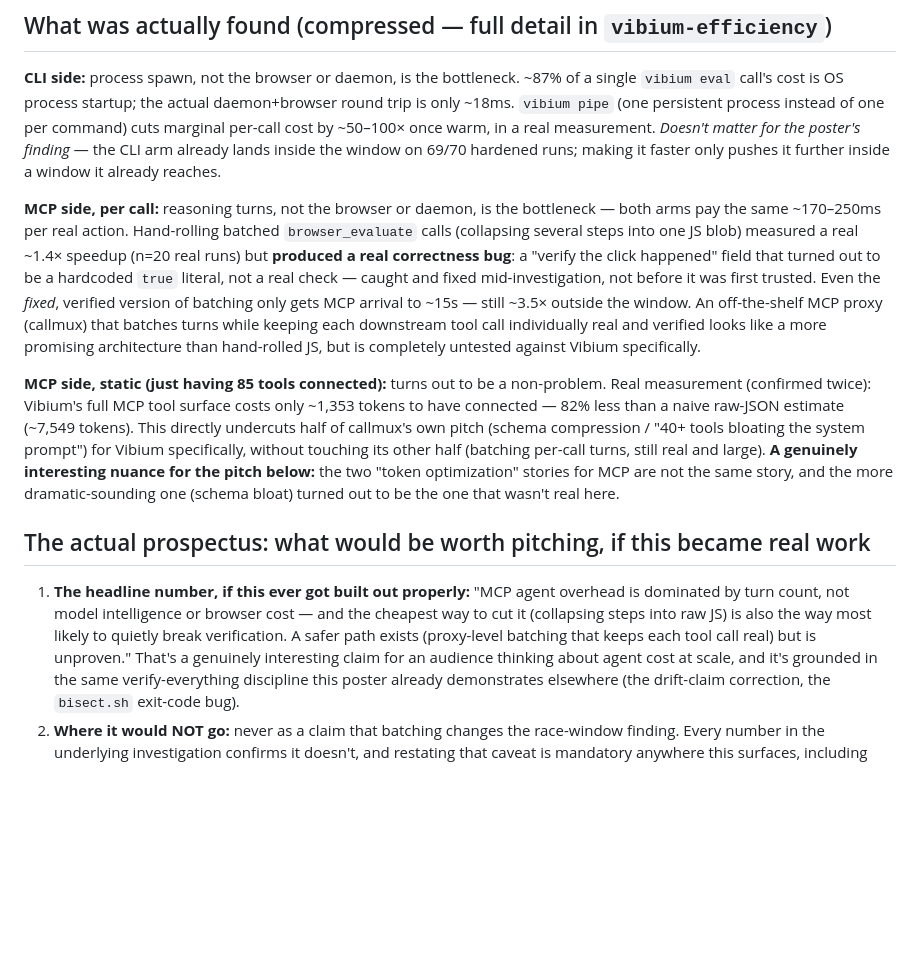
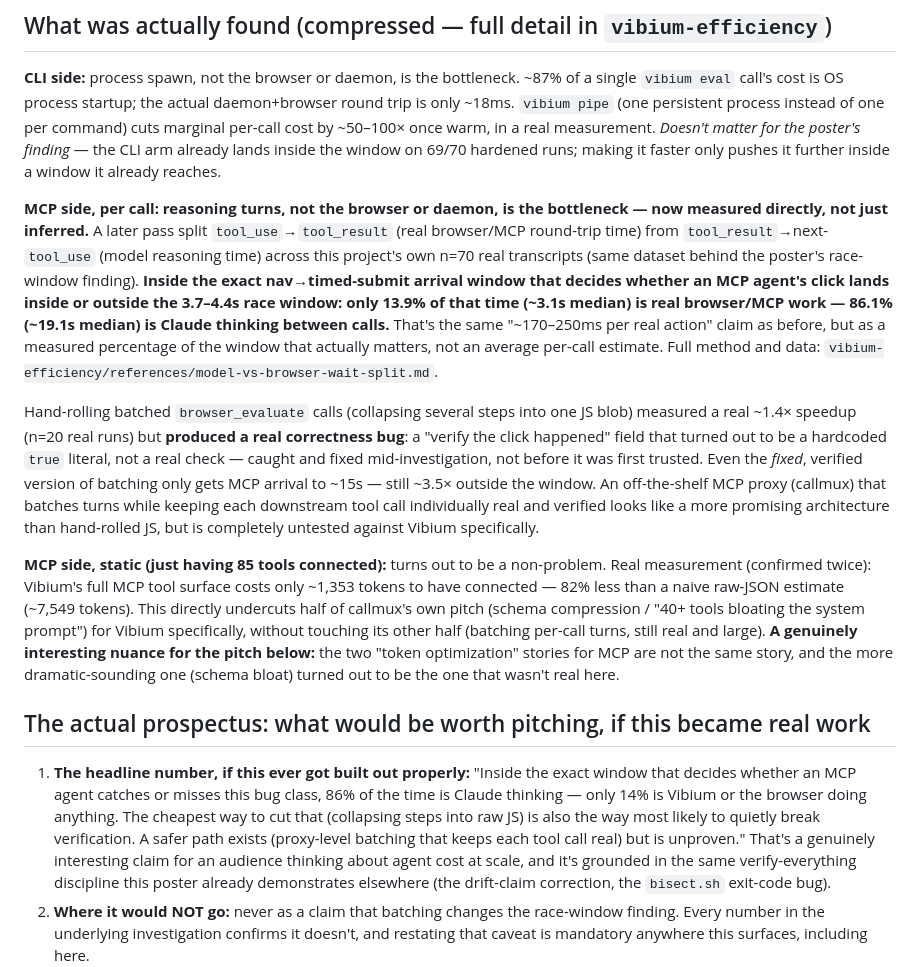
Before and after one commit to lana-20/candy-mapping, a Markdown page: pnsqc-poster/TOKEN-OPTIMIZATION-PROSPECTUS.md, the part around the change. Drawn GitHub-style; blank space fills up the shorter version.

Commit message:
Sharpen the token-optimization prospectus with a measured wait-split number
Replaces the estimated "~170-250ms per real action" claim with a real
measurement from vibium-efficiency's wait-split work: inside the exact
arrival window that decides whether an MCP agent's click lands inside the
race window, 86.1% of the time is Claude reasoning, only 13.9% is real
browser/MCP work.

Co-Authored-By: Claude Sonnet 5 <noreply@anthropic.com>

```diff
--- a/pnsqc-poster/TOKEN-OPTIMIZATION-PROSPECTUS.md
+++ b/pnsqc-poster/TOKEN-OPTIMIZATION-PROSPECTUS.md
@@ -34,17 +34,27 @@ command) cuts marginal per-call cost by ~50–100× once warm, in a real measure
 window on 69/70 hardened runs; making it faster only pushes it further inside a
 window it already reaches.
 
-**MCP side, per call:** reasoning turns, not the browser or daemon, is the
-bottleneck — both arms pay the same ~170–250ms per real action. Hand-rolling batched
-`browser_evaluate` calls (collapsing several steps into one JS blob) measured a real
-~1.4× speedup (n=20 real runs) but **produced a real correctness bug**: a "verify the
-click happened" field that turned out to be a hardcoded `true` literal, not a real
-check — caught and fixed mid-investigation, not before it was first trusted. Even
-the *fixed*, verified version of batching only gets MCP arrival to ~15s — still
-~3.5× outside the window. An off-the-shelf MCP proxy (callmux) that batches turns
-while keeping each downstream tool call individually real and verified looks like a
-more promising architecture than hand-rolled JS, but is completely untested against
-Vibium specifically.
+**MCP side, per call: reasoning turns, not the browser or daemon, is the
+bottleneck — now measured directly, not just inferred.** A later pass split
+`tool_use`→`tool_result` (real browser/MCP round-trip time) from `tool_result`→next-
+`tool_use` (model reasoning time) across this project's own n=70 real transcripts
+(same dataset behind the poster's race-window finding). **Inside the exact
+nav→timed-submit arrival window that decides whether an MCP agent's click lands
+inside or outside the 3.7–4.4s race window: only 13.9% of that time (~3.1s median) is
+real browser/MCP work — 86.1% (~19.1s median) is Claude thinking between calls.**
+That's the same "~170–250ms per real action" claim as before, but as a measured
+percentage of the window that actually matters, not an average per-call estimate.
+Full method and data: `vibium-efficiency/references/model-vs-browser-wait-split.md`.
+
+Hand-rolling batched `browser_evaluate` calls (collapsing several steps into one JS
+blob) measured a real ~1.4× speedup (n=20 real runs) but **produced a real
+correctness bug**: a "verify the click happened" field that turned out to be a
+hardcoded `true` literal, not a real check — caught and fixed mid-investigation, not
+before it was first trusted. Even the *fixed*, verified version of batching only gets
+MCP arrival to ~15s — still ~3.5× outside the window. An off-the-shelf MCP proxy
+(callmux) that batches turns while keeping each downstream tool call individually real
+and verified looks like a more promising architecture than hand-rolled JS, but is
+completely untested against Vibium specifically.
 
 **MCP side, static (just having 85 tools connected):** turns out to be a
 non-problem. Real measurement (confirmed twice): Vibium's full MCP tool surface
@@ -58,11 +68,12 @@ bloat) turned out to be the one that wasn't real here.
 
 ## The actual prospectus: what would be worth pitching, if this became real work
 
-1. **The headline number, if this ever got built out properly:** "MCP agent overhead
-   is dominated by turn count, not model intelligence or browser cost — and the
-   cheapest way to cut it (collapsing steps into raw JS) is also the way most likely
-   to quietly break verification. A safer path exists (proxy-level batching that
-   keeps each tool call real) but is unproven." That's a genuinely interesting
+1. **The headline number, if this ever got built out properly:** "Inside the exact
+   window that decides whether an MCP agent catches or misses this bug class, 86% of
+   the time is Claude thinking — only 14% is Vibium or the browser doing anything.
+   The cheapest way to cut that (collapsing steps into raw JS) is also the way most
+   likely to quietly break verification. A safer path exists (proxy-level batching
+   that keeps each tool call real) but is unproven." That's a genuinely interesting
    claim for an audience thinking about agent cost at scale, and it's grounded in
    the same verify-everything discipline this poster already demonstrates elsewhere
    (the drift-claim correction, the `bisect.sh` exit-code bug).
```
